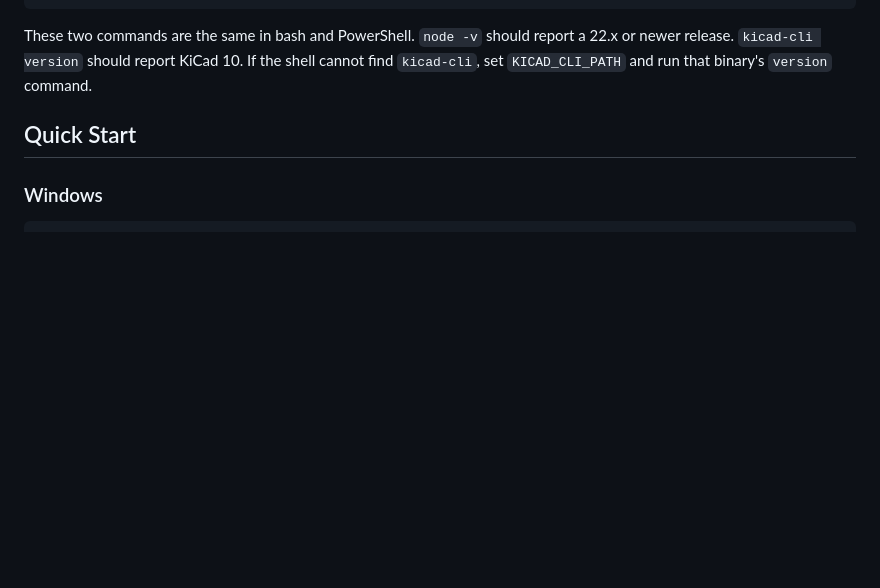
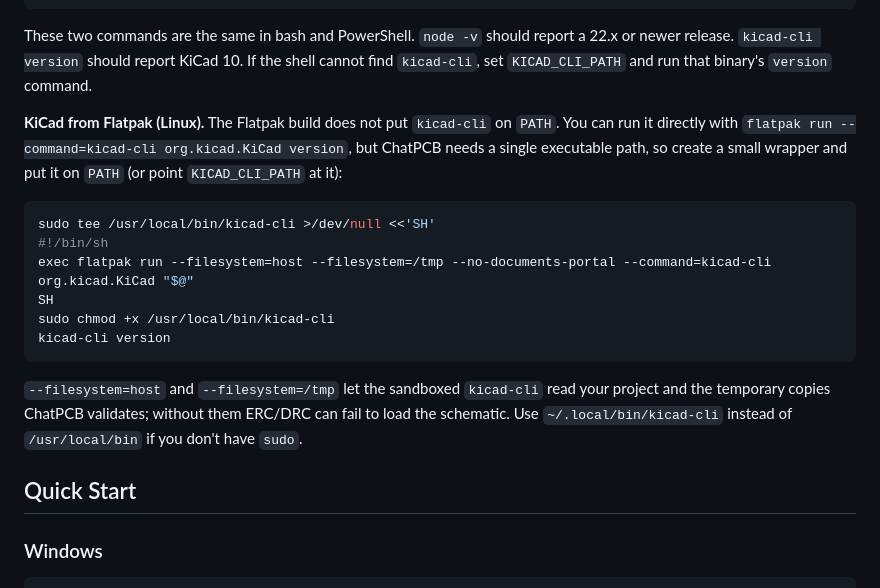
Before and after one commit to guyster323/OH-MY-ChatPCB, a Markdown page: README.md, the part around the change. Drawn GitHub-style; blank space fills up the shorter version.

Commit message:
docs: Flatpak으로 설치한 KiCad의 kicad-cli 사용법(wrapper) 추가
Co-authored-by: SUNNY <window98se@gmail.com>

````diff
--- a/README.md
+++ b/README.md
@@ -26,6 +26,19 @@ kicad-cli version
 ```
 
 These two commands are the same in bash and PowerShell. `node -v` should report a 22.x or newer release. `kicad-cli version` should report KiCad 10. If the shell cannot find `kicad-cli`, set `KICAD_CLI_PATH` and run that binary's `version` command.
+
+**KiCad from Flatpak (Linux).** The Flatpak build does not put `kicad-cli` on `PATH`. You can run it directly with `flatpak run --command=kicad-cli org.kicad.KiCad version`, but ChatPCB needs a single executable path, so create a small wrapper and put it on `PATH` (or point `KICAD_CLI_PATH` at it):
+
+```bash
+sudo tee /usr/local/bin/kicad-cli >/dev/null <<'SH'
+#!/bin/sh
+exec flatpak run --filesystem=host --filesystem=/tmp --no-documents-portal --command=kicad-cli org.kicad.KiCad "$@"
+SH
+sudo chmod +x /usr/local/bin/kicad-cli
+kicad-cli version
+```
+
+`--filesystem=host` and `--filesystem=/tmp` let the sandboxed `kicad-cli` read your project and the temporary copies ChatPCB validates; without them ERC/DRC can fail to load the schematic. Use `~/.local/bin/kicad-cli` instead of `/usr/local/bin` if you don't have `sudo`.
 
 ## Quick Start
 
````
